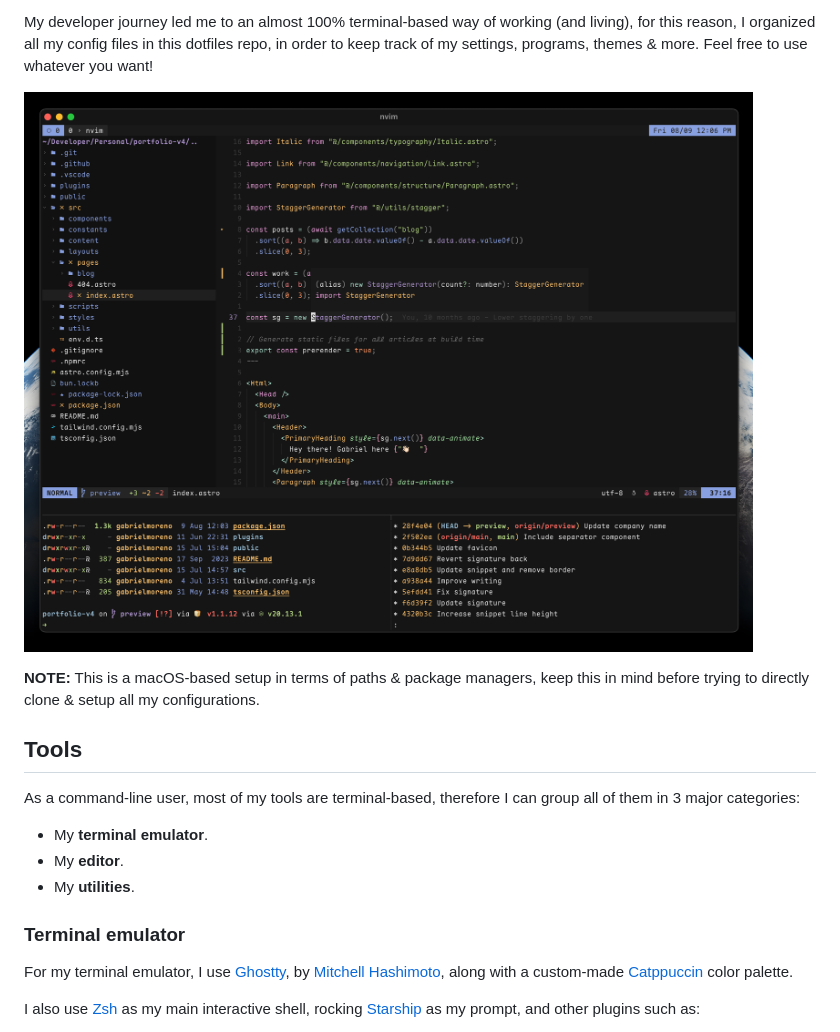
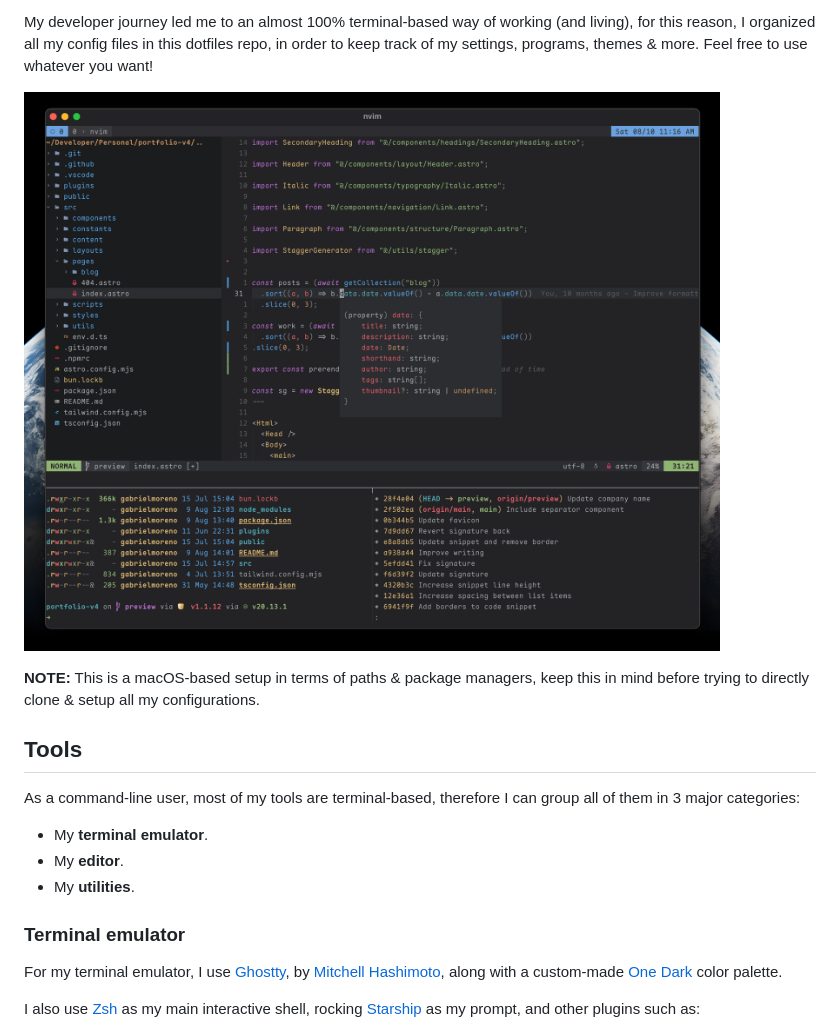
Before and after one commit to gantoreno/gfiles, a Markdown page: README.md, the part around the change. GitHub-like rendering; pictures changed too: .github/screenshot.png.

Commit message:
Rollback colorscheme to one dark

```diff
--- a/README.md
+++ b/README.md
@@ -22,7 +22,7 @@ As a command-line user, most of my tools are terminal-based, therefore I can gro
 
 ### Terminal emulator
 
-For my terminal emulator, I use [Ghostty](https://github.com/ghostty-org), by [Mitchell Hashimoto](https://mitchellh.com/ghostty), along with a custom-made [Catppuccin](https://github.com/catppuccin/nvim) color palette.
+For my terminal emulator, I use [Ghostty](https://github.com/ghostty-org), by [Mitchell Hashimoto](https://mitchellh.com/ghostty), along with a custom-made [One Dark](https://github.com/navarasu/onedark.nvim) color palette.
 
 I also use [Zsh](https://www.zsh.org/) as my main interactive shell, rocking [Starship](https://starship.rs/) as my prompt, and other plugins such as:
 
```
Also changed, not shown: 4 other files.
